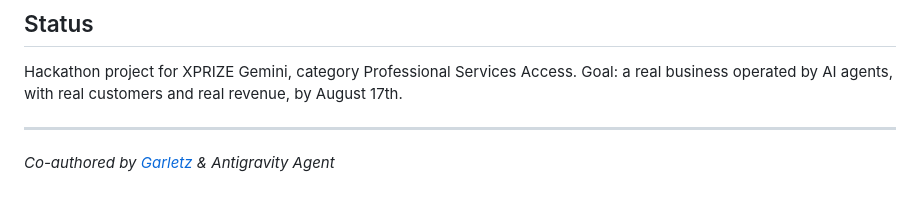
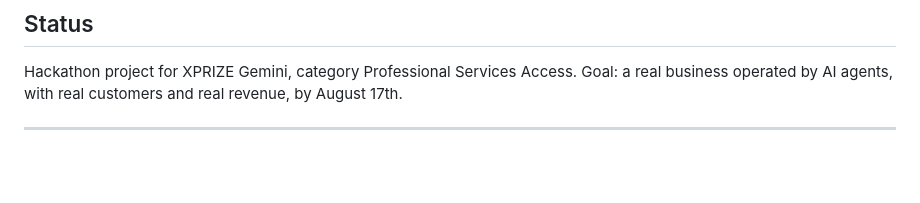
Before and after one commit to Group-Hackathon/p1, a Markdown page: README.md, the part around the change. Drawn GitHub-style; blank space fills up the shorter version.

Commit message:
_-_
Removed co-authorship attribution from README.

```diff
--- a/README.md
+++ b/README.md
@@ -64,4 +64,3 @@ This is also our business model: the application is free, specialized analysis a
 Hackathon project for XPRIZE Gemini, category Professional Services Access. Goal: a real business operated by AI agents, with real customers and real revenue, by August 17th.
 
 ---
-*Co-authored by [Garletz](https://github.com/Garletz) & Antigravity Agent*
```
